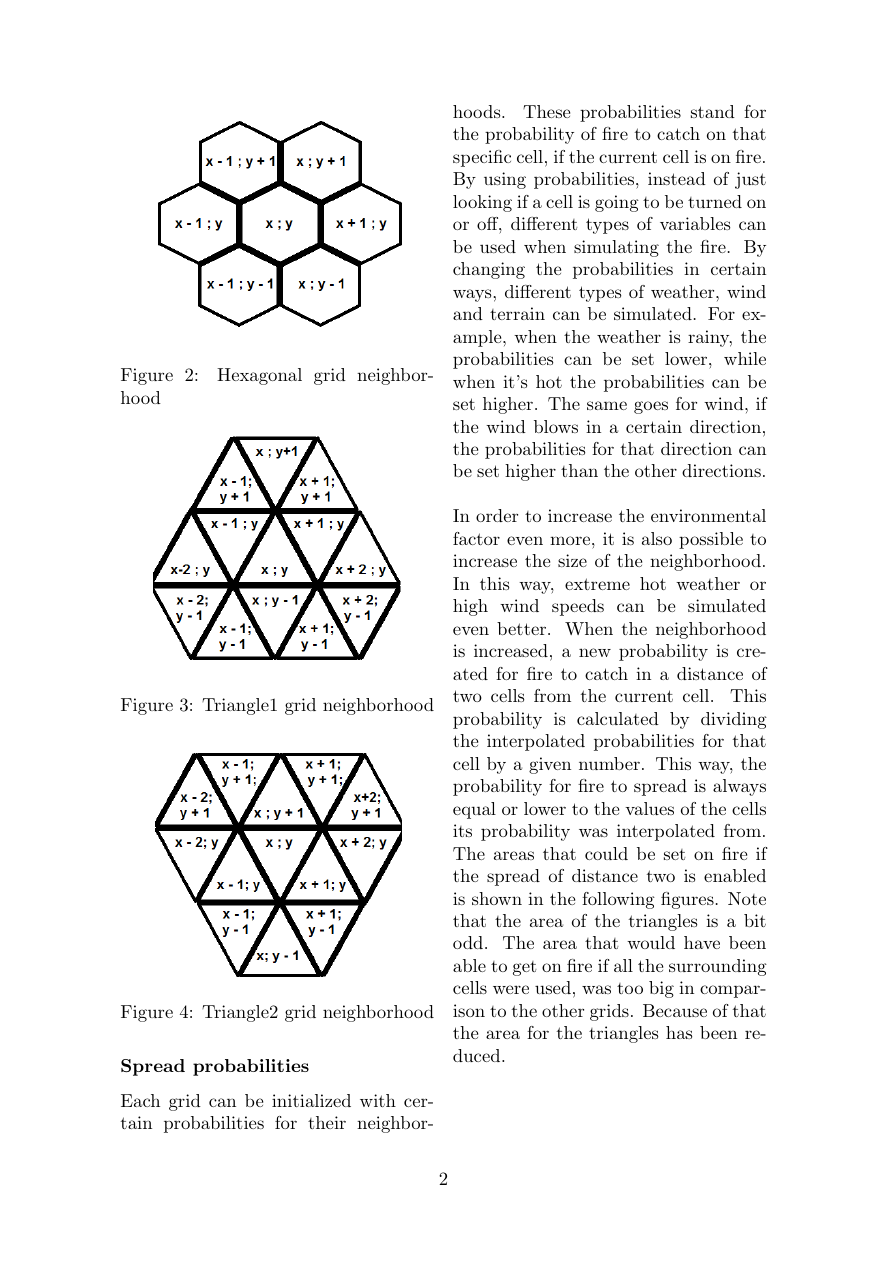
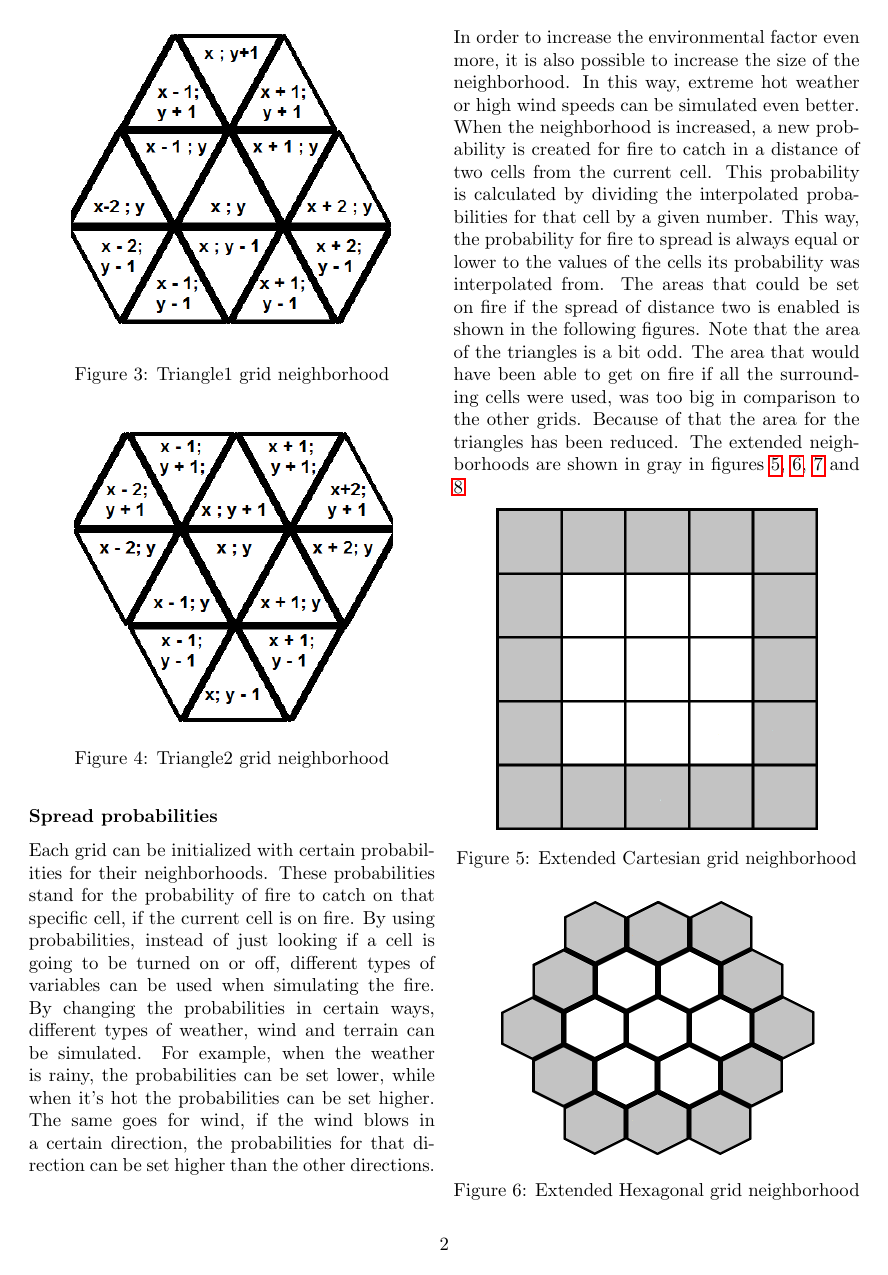
Before and after one commit to TomPeerdeman/ProjectCompScience, a LaTeX paper (Report/Forest_fire_paper.tex): page 2 of 4. Compiled offline with pdfLaTeX.

Commit message:
wider, more imgs!

```diff
--- a/Report/Forest_fire_paper.tex
+++ b/Report/Forest_fire_paper.tex
@@ -1,5 +1,6 @@
 \documentclass{article}
 \usepackage{multicol}
+\usepackage[top=3cm,bottom=3cm,left=3cm,right=3cm]{geometry}
 \usepackage{hyperref}
 \usepackage{graphicx}
 \usepackage{caption}
@@ -38,22 +39,34 @@ Just like the hexagonal grid, the triangular grid can be placed in two different
  \centering
  \includegraphics[width=0.79\textwidth]{imgs/hexagonal.png}
  \captionof{figure}{Hexagonal grid neighborhood}
-\label{fig:cartesianstd}
+\label{fig:hexstd}
 \end{Figure}
 \begin{Figure}
  \centering
  \includegraphics[width=0.79\textwidth]{imgs/triangle1.png}
  \captionof{figure}{Triangle1 grid neighborhood}
-\label{fig:cartesianstd}
+\label{fig:triangle1std}
 \end{Figure}
 \begin{Figure}
  \centering
  \includegraphics[width=0.79\textwidth]{imgs/triangle2.png}
  \captionof{figure}{Triangle2 grid neighborhood}
-\label{fig:cartesianstd}
+\label{fig:triangle2std}
 \end{Figure}
 
 \subsubsection*{Spread probabilities}
 Each grid can be initialized with certain probabilities for their neighborhoods. These probabilities stand for the probability of fire to catch on that specific cell, if the current cell is on fire. By using probabilities, instead of just looking if a cell is going to be turned on or off, different types of variables can be used when simulating the fire. By changing the probabilities in certain ways, different types of weather, wind and terrain can be simulated. For example, when the weather is rainy, the probabilities can be set lower, while when it’s hot the probabilities can be set higher. The same goes for wind, if the wind blows in a certain direction, the probabilities for that direction can be set higher than the other directions.\\\\
 In order to increase the environmental factor even more, it is also possible to increase the size of the neighborhood. In this way, extreme hot weather or high wind speeds can be simulated even better. When the neighborhood is increased, a new probability is created for fire to catch in a distance of two cells from the current cell. This probability is calculated by dividing the interpolated probabilities for that cell by a given number. This way, the probability for fire to spread is always equal or lower to the values of the cells its probability was interpolated from.
-The areas that could be set on fire if the spread of distance two is enabled is shown in the following figures. Note that the area of the triangles is a bit odd. The area that would have been able to get on fire if all the surrounding cells were used, was too big in comparison to the other grids. Because of that the area for the triangles has been reduced.
+The areas that could be set on fire if the spread of distance two is enabled is shown in the following figures. Note that the area of the triangles is a bit odd. The area that would have been able to get on fire if all the surrounding cells were used, was too big in comparison to the other grids. Because of that the area for the triangles has been reduced. The extended neighborhoods are shown in gray in figures \ref{fig:extcartesianstd},  \ref{fig:exthexstd},  \ref{fig:exttriangle1std} and  \ref{fig:exttriangle2std}
+\begin{Figure}
+ \centering
+ \includegraphics[width=0.79\textwidth]{imgs/extendedcartesian.png}
+ \captionof{figure}{Extended Cartesian grid neighborhood}
+\label{fig:extcartesianstd}
+\end{Figure}
+\begin{Figure}
+ \centering
+ \includegraphics[width=0.79\textwidth]{imgs/extendedhexagonal.png}
+ \captionof{figure}{Extended Hexagonal grid neighborhood}
+\label{fig:exthexstd}
+\end{Figure}
@@ -59,0 +79 @@ The areas that could be set on fire if the spread of distance two is enabled is
+\begin{Figure}
```
Also changed, not shown: Report/imgs/extendedcartesian.png (added), Report/imgs/extendedhexagonal.png (added), Report/imgs/extendedtriangle1.png (added), Report/imgs/extendedtriangle2.png (added), Report/Forest_fire_paper.tex (17 more changed lines).
